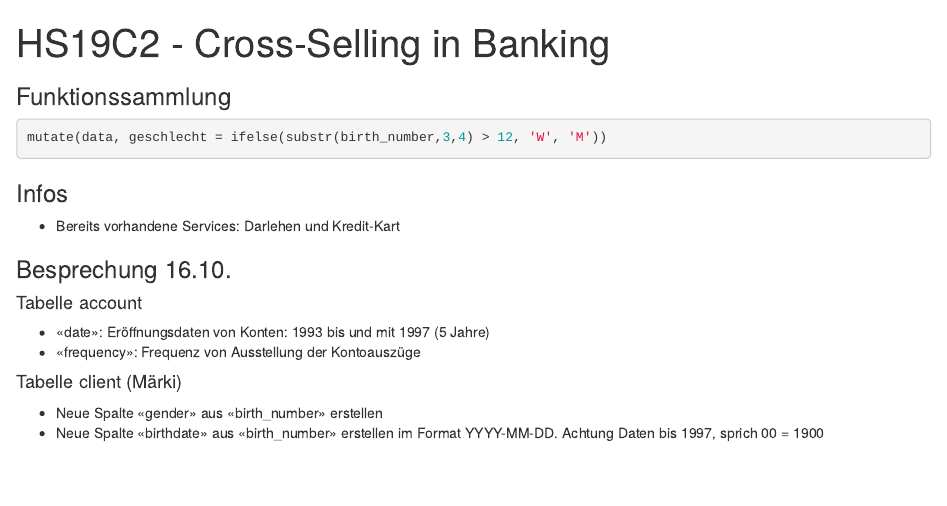
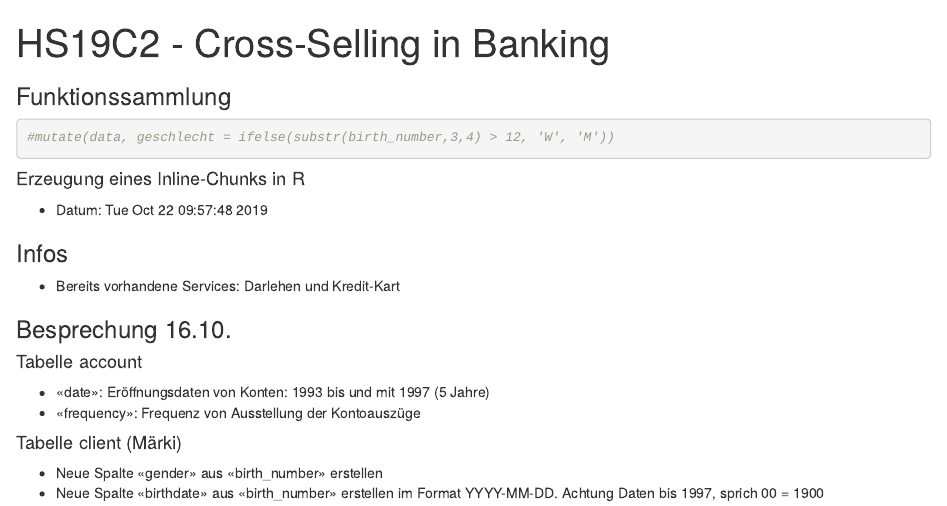
Before and after one commit to Lukas113/Cross_Selling_Banking, an R Markdown document (analysis.Rmd): the page in a window 1100 px wide, from its top. Rendered offline with R 4.5, knitr and Pandoc, with nearby package versions; the code chunks are not run, so their results and figures are left out; common packages that the code uses without loading them are loaded.

Commit message:
Update analysis.Rmd

````diff
--- a/analysis.Rmd
+++ b/analysis.Rmd
@@ -1,13 +1,19 @@
 ---
 title: "HS19C2 - Cross-Selling in Banking"
-output: html_notebook
+output:
+  html_document:
+    df_print: paged
+  pdf_document: default
 ---
 
 ### Funktionssammlung
 
 ```{r}
-mutate(data, geschlecht = ifelse(substr(birth_number,3,4) > 12, 'W', 'M'))
+#mutate(data, geschlecht = ifelse(substr(birth_number,3,4) > 12, 'W', 'M'))
 ```
+
+#### Erzeugung eines Inline-Chunks in R
+- Datum: `r date()`
 
 ### Infos
 - Bereits vorhandene Services: Darlehen und Kredit-Kart
````
